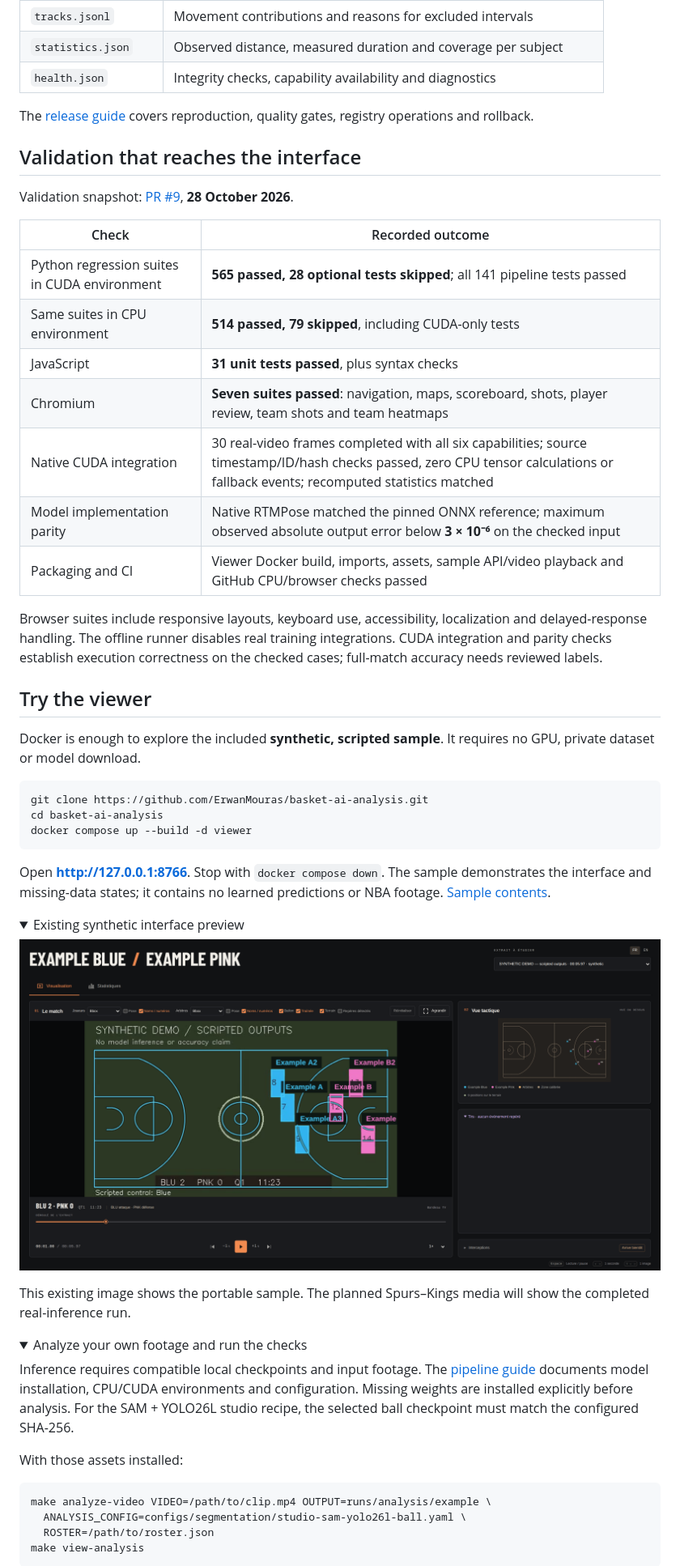
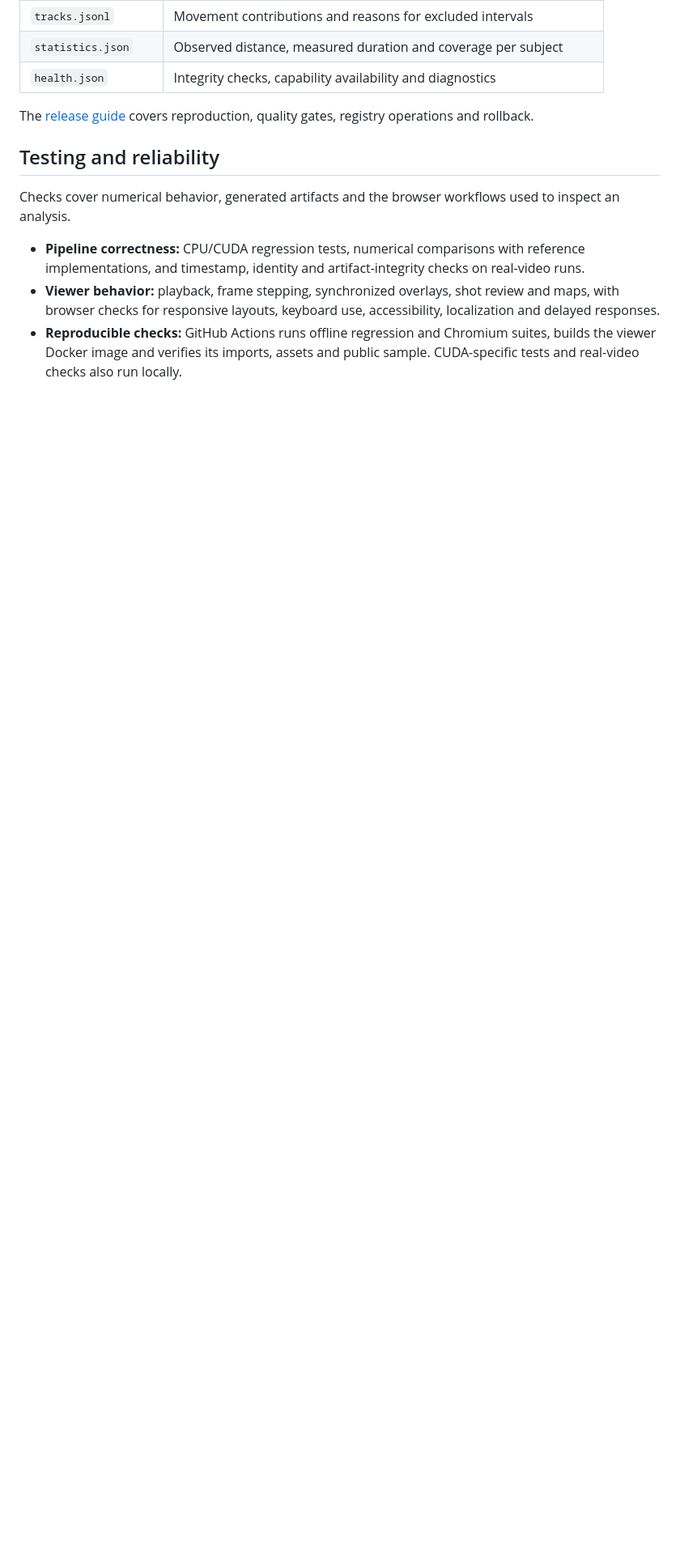
Before and after one commit to ErwanMouras/basket-ai-analysis, a Markdown page: README.md, the part around one of its changes. Shown at 81% size. Drawn GitHub-style; folded sections open; blank space fills up the shorter version.

````diff
--- a/README.md
+++ b/README.md
@@ -203,66 +289,18 @@ inference. [Recorded lifecycle](reports/POC_DELIVERY_2026-10-18.md).
 The [release guide](docs/EVALUATION_AND_RELEASE.md) covers reproduction,
 quality gates, registry operations and rollback.
 
-## Validation that reaches the interface
+## Testing and reliability
 
-Validation snapshot: [PR #9](https://github.com/ErwanMouras/basket-ai-analysis/pull/9),
-**28 October 2026**.
+Checks cover numerical behavior, generated artifacts and the browser workflows
+used to inspect an analysis.
 
-| Check | Recorded outcome |
-| --- | --- |
-| Python regression suites in CUDA environment | **565 passed, 28 optional tests skipped**; all 141 pipeline tests passed |
-| Same suites in CPU environment | **514 passed, 79 skipped**, including CUDA-only tests |
-| JavaScript | **31 unit tests passed**, plus syntax checks |
-| Chromium | **Seven suites passed**: navigation, maps, scoreboard, shots, player review, team shots and team heatmaps |
-| Native CUDA integration | 30 real-video frames completed with all six capabilities; source timestamp/ID/hash checks passed, zero CPU tensor calculations or fallback events; recomputed statistics matched |
-| Model implementation parity | Native RTMPose matched the pinned ONNX reference; maximum observed absolute output error below **3 × 10⁻⁶** on the checked input |
-| Packaging and CI | Viewer Docker build, imports, assets, sample API/video playback and GitHub CPU/browser checks passed |
+- **Pipeline correctness:** CPU/CUDA regression tests, numerical comparisons
+  with reference implementations, and timestamp, identity and artifact-integrity
+  checks on real-video runs.
+- **Viewer behavior:** playback, frame stepping, synchronized overlays, shot
+  review and maps, with browser checks for responsive layouts, keyboard use,
+  accessibility, localization and delayed responses.
+- **Reproducible checks:** GitHub Actions runs offline regression and Chromium
+  suites, builds the viewer Docker image and verifies its imports, assets and
+  public sample. CUDA-specific tests and real-video checks also run locally.
 
-Browser suites include responsive layouts, keyboard use, accessibility,
-localization and delayed-response handling. The offline runner disables real
-training integrations. CUDA integration and parity checks establish execution
-correctness on the checked cases; full-match accuracy needs reviewed labels.
-
-## Try the viewer
-
-Docker is enough to explore the included **synthetic, scripted sample**.
-It requires no GPU, private dataset or model download.
-
-```bash
-git clone https://github.com/ErwanMouras/basket-ai-analysis.git
-cd basket-ai-analysis
-docker compose up --build -d viewer
-```
-
-Open **http://127.0.0.1:8766**. Stop with `docker compose down`.
-The sample demonstrates the interface and missing-data states; it contains no
-learned predictions or NBA footage. [Sample contents](examples/demo/README.md).
-
-<details>
-<summary>Existing synthetic interface preview</summary>
-
-![Synthetic scripted sample showing playback and overlay controls](imagesReadMe/viewer-2026-10-27-playback.png)
-
-This existing image shows the portable sample. The planned Spurs–Kings media
-will show the completed real-inference run.
-
-</details>
-
-<details>
-<summary>Analyze your own footage and run the checks</summary>
-
-Inference requires compatible local checkpoints and input footage. The
-[pipeline guide](pipeline/README.md) documents model installation, CPU/CUDA
-environments and configuration. Missing weights are installed explicitly before
-analysis. For the SAM + YOLO26L studio recipe, the selected ball checkpoint must
-match the configured SHA-256.
-
-With those assets installed:
-
-```bash
-make analyze-video VIDEO=/path/to/clip.mp4 OUTPUT=runs/analysis/example \
-  ANALYSIS_CONFIG=configs/segmentation/studio-sam-yolo26l-ball.yaml \
-  ROSTER=/path/to/roster.json
-make view-analysis
-```
-
````
Also changed, not shown: other parts of README.md (+107 -51 lines).
